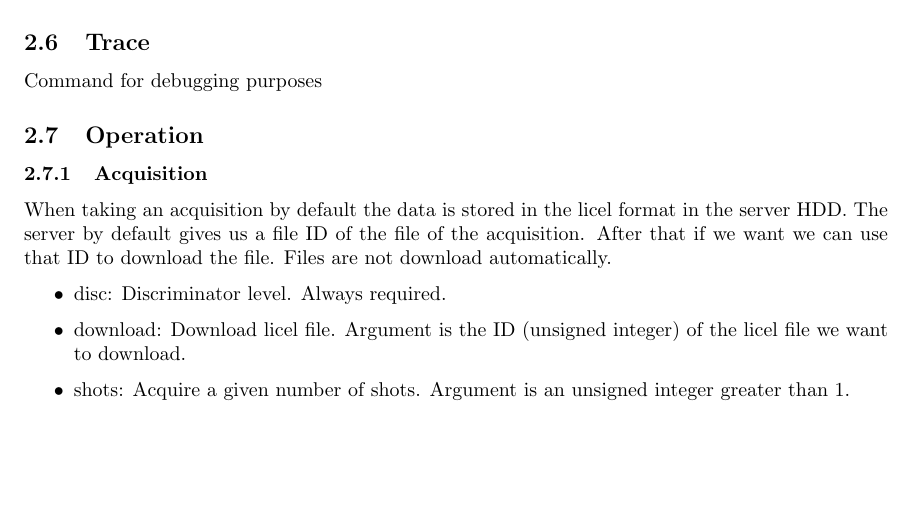
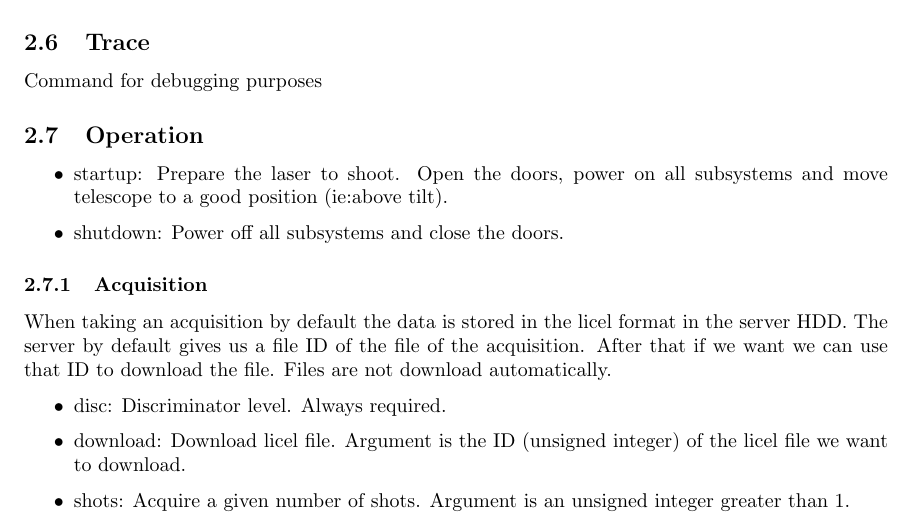
Before and after one commit to IFAEControl/lidar-cli, a LaTeX document (doc/manual.tex): part of page 6 of 8, cut so that both start at the same text, the shorter picture padded with empty space. Compiled offline with pdfLaTeX.

Commit message:
update doc

```diff
--- a/doc/manual.tex
+++ b/doc/manual.tex
@@ -176,6 +176,10 @@ Returns current configuration of the server.
 Command for debugging purposes
 
 \subsection{Operation} \label{operationcmds}
+\begin{itemize}
+	\item startup: Prepare the laser to shoot. Open the doors, power on all subsystems and move telescope to a good position (ie:above tilt).
+	\item shutdown: Power off all subsystems and close the doors.
+\end{itemize}
 \subsubsection{Acquisition}
 When taking an acquisition by default the data is stored in the licel format in the server HDD. The server by default gives us a file ID of the file of the acquisition. After that if we want we can use that ID to download the file. Files are not download automatically.
 \begin{itemize}
```
Also changed, not shown: doc/manual.pdf.
